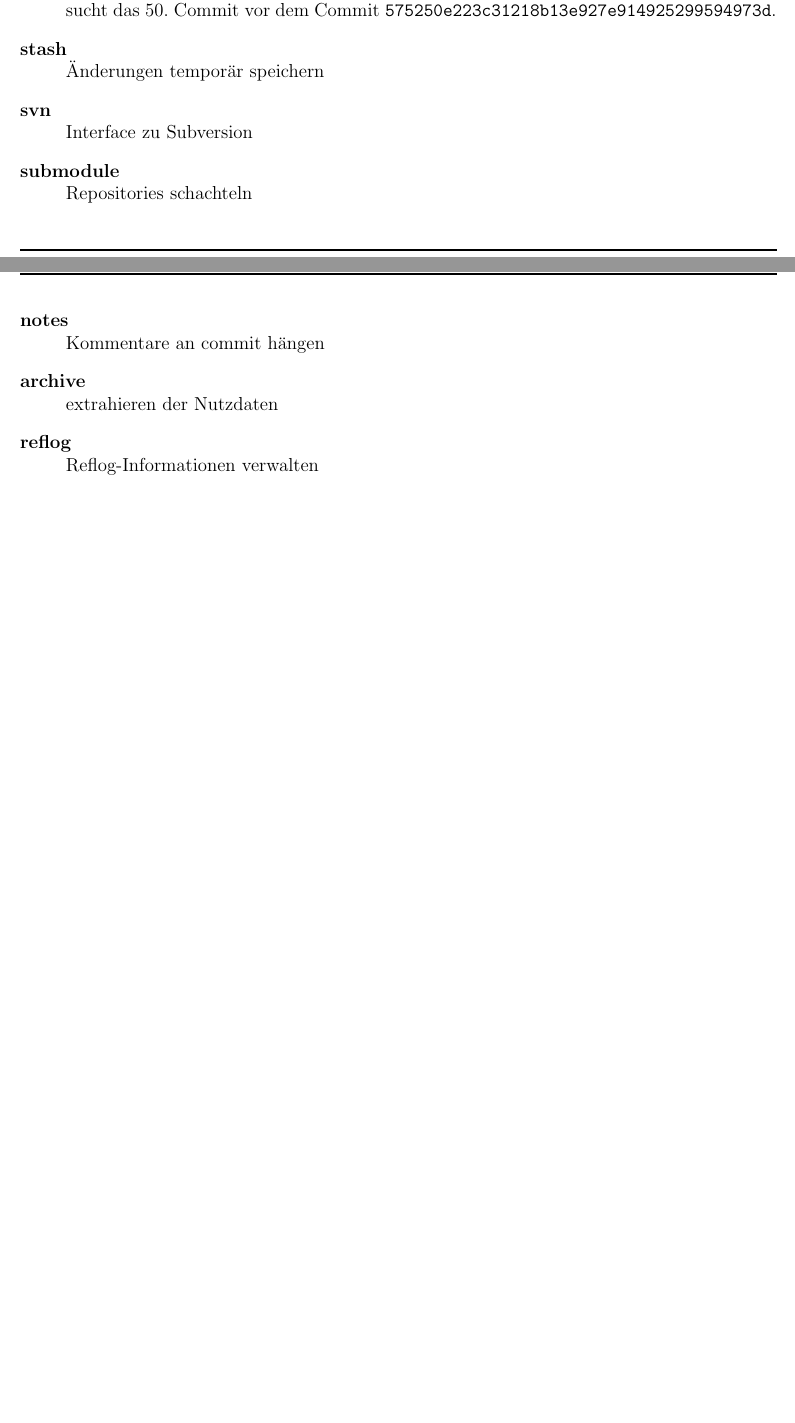
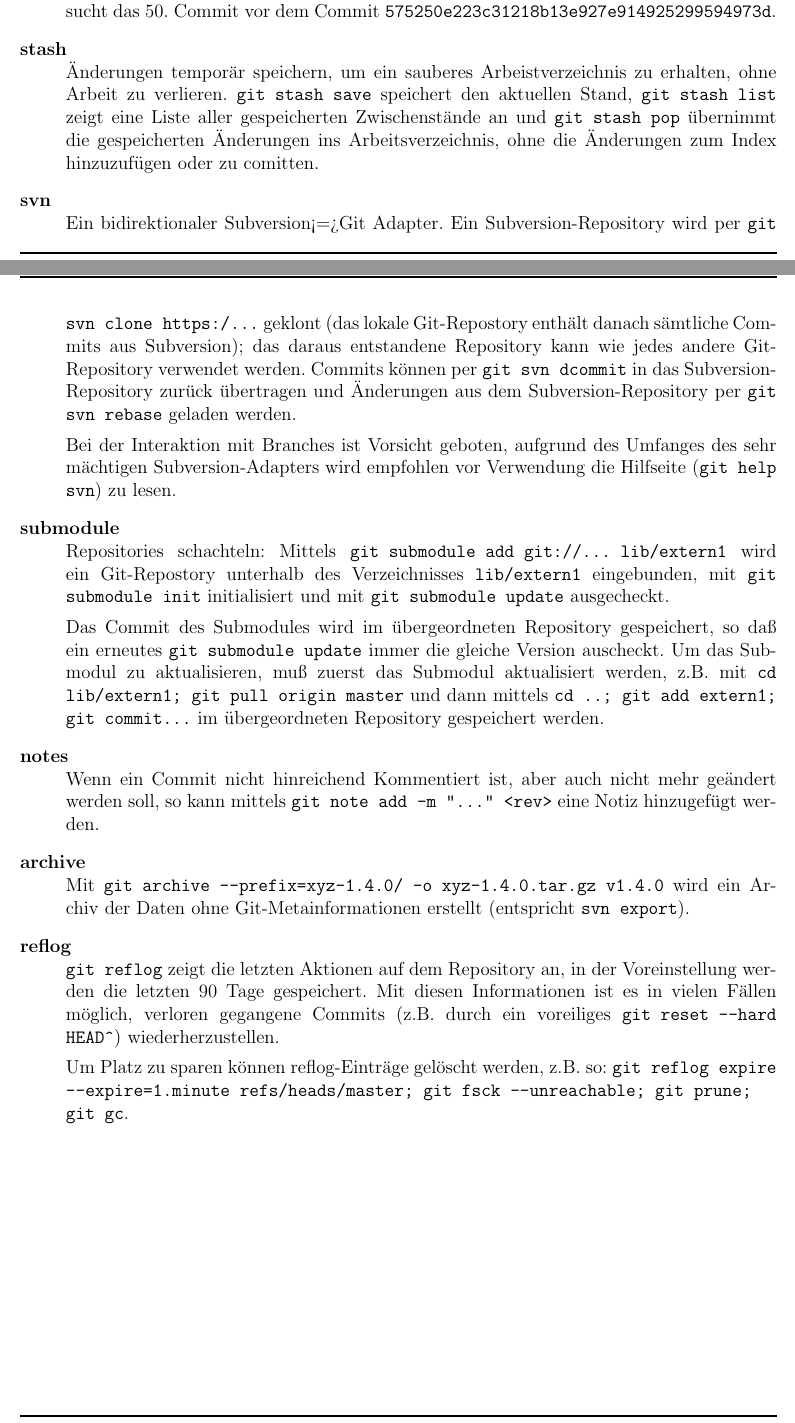
Before and after one commit to uho/git-workshop-base, a LaTeX problem sheet (doc/src/Uebung.tex): two parts of pages 5 and 6 of 6, joined at a grey line, cut so that both start at the same text, the shorter picture padded with empty space. Compiled offline with pdfLaTeX.

Commit message:
Beschreibung von stash, svn, submodule, notes, archive und reflog erweitert.

```diff
--- a/doc/src/Uebung.tex
+++ b/doc/src/Uebung.tex
@@ -187,22 +187,28 @@ Git Quick reference\\
   % \texttt{git log --grep }\verb|"|\verb|[|\texttt{Ee}\verb|]|\texttt{+xception}\verb|"|\texttt{ -E} durchsucht alle Commit-Meldungen nach den Wörtern Exception oder exception.
 
   \item[stash] \hfill \\
-  Änderungen temporär speichern
+  Änderungen temporär speichern, um ein sauberes Arbeistverzeichnis zu erhalten, ohne Arbeit zu verlieren. \texttt{git stash save} speichert den aktuellen Stand, \texttt{git stash list} zeigt eine Liste aller gespeicherten Zwischenstände an und \texttt{git stash pop} übernimmt die gespeicherten Änderungen ins Arbeitsverzeichnis, ohne die Änderungen zum Index hinzuzufügen oder zu comitten.
+
   \item[svn] \hfill \\
-  Interface zu Subversion
+  Ein bidirektionaler Subversion<=>Git Adapter. Ein Subversion-Repository wird per \texttt{git svn clone https:/...} geklont (das lokale Git-Repostory enthält danach sämtliche Commits aus Subversion); das daraus entstandene Repository kann wie jedes andere Git-Repository verwendet werden. Commits können per \texttt{git svn dcommit} in das Subversion-Repository zurück übertragen und Änderungen aus dem Subversion-Repository per \texttt{git svn rebase} geladen werden.
+
+  Bei der Interaktion mit Branches ist Vorsicht geboten, aufgrund des Umfanges des sehr mächtigen Subversion-Adapters wird empfohlen vor Verwendung die Hilfseite (\texttt{git help svn}) zu lesen.
 
   \item[submodule] \hfill \\
-	Repositories schachteln
+  Repositories schachteln: Mittels \texttt{git submodule add git://... lib/extern1} wird ein Git-Repostory unterhalb des Verzeichnisses \texttt{lib/extern1} eingebunden, mit \texttt{git submodule init} initialisiert und mit \texttt{git submodule update} ausgecheckt.
+
+  Das Commit des Submodules wird im übergeordneten Repository gespeichert, so daß ein erneutes \texttt{git submodule update} immer die gleiche Version auscheckt. Um das Submodul zu aktualisieren, muß zuerst das Submodul aktualisiert werden, z.B. mit \texttt{cd lib/extern1; git pull origin master} und dann mittels \texttt{cd ..; git add extern1; git commit...} im übergeordneten Repository gespeichert werden.
 
   \item[notes] \hfill \\
-  Kommentare an commit hängen
+  Wenn ein Commit nicht hinreichend Kommentiert ist, aber auch nicht mehr geändert werden soll, so kann mittels \texttt{git note add -m }\verb|"|\texttt{...}\verb|"|\texttt{ <rev>} eine Notiz hinzugefügt werden.
 
   \item[archive] \hfill \\
-  extrahieren der Nutzdaten
+  Mit \texttt{git archive --prefix=xyz-1.4.0/ -o xyz-1.4.0.tar.gz v1.4.0} wird ein Archiv der Daten ohne Git-Metainformationen erstellt (entspricht \texttt{svn export}).
 
   \item[reflog] \hfill \\
-  Reflog-Informationen verwalten
+  \texttt{git reflog} zeigt die letzten Aktionen auf dem Repository an, in der Voreinstellung werden die letzten 90 Tage gespeichert. Mit diesen Informationen ist es in vielen Fällen möglich, verloren gegangene Commits (z.B. durch ein voreiliges \texttt{git reset --hard HEAD}\verb|^|) wiederherzustellen.
 
+  Um Platz zu sparen können reflog-Einträge gelöscht werden, z.B. so: \texttt{git reflog expire --expire=1.minute refs/heads/master; git fsck --unreachable; git prune; git gc}.
 
 
 
```
Also changed, not shown: doc/Uebung.pdf.
